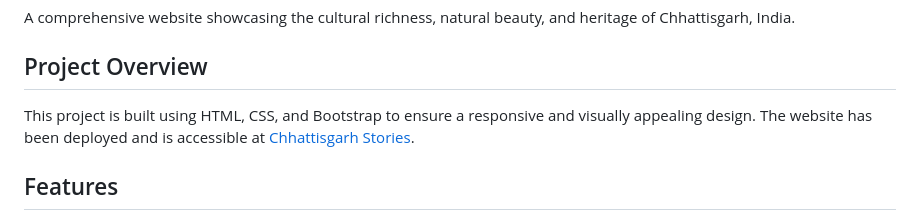
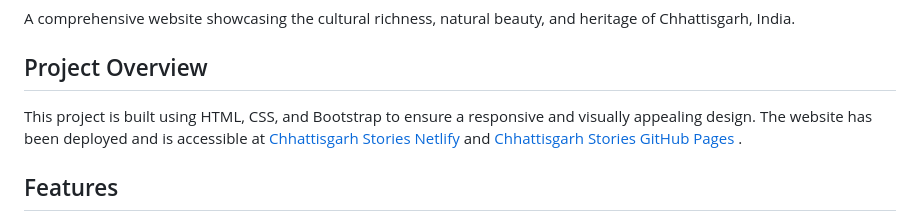
Before and after one commit to Talenteddolly/Chhattisgarh-Stories-Website, a Markdown page: README.md, the part around the change. GitHub-like rendering.

```diff
--- a/README.md
+++ b/README.md
@@ -4,7 +4,7 @@ A comprehensive website showcasing the cultural richness, natural beauty, and he
 
 ## Project Overview
 
-This project is built using HTML, CSS, and Bootstrap to ensure a responsive and visually appealing design. The website has been deployed and is accessible at [Chhattisgarh Stories](https://chhattisgarh-stories.netlify.app/).
+This project is built using HTML, CSS, and Bootstrap to ensure a responsive and visually appealing design. The website has been deployed and is accessible at [Chhattisgarh Stories Netlify](https://chhattisgarh-stories.netlify.app/) and [Chhattisgarh Stories GitHub Pages](https://talenteddolly.github.io/Chhattisgarh-Stories-Website/) .
 
 ## Features
 
```
